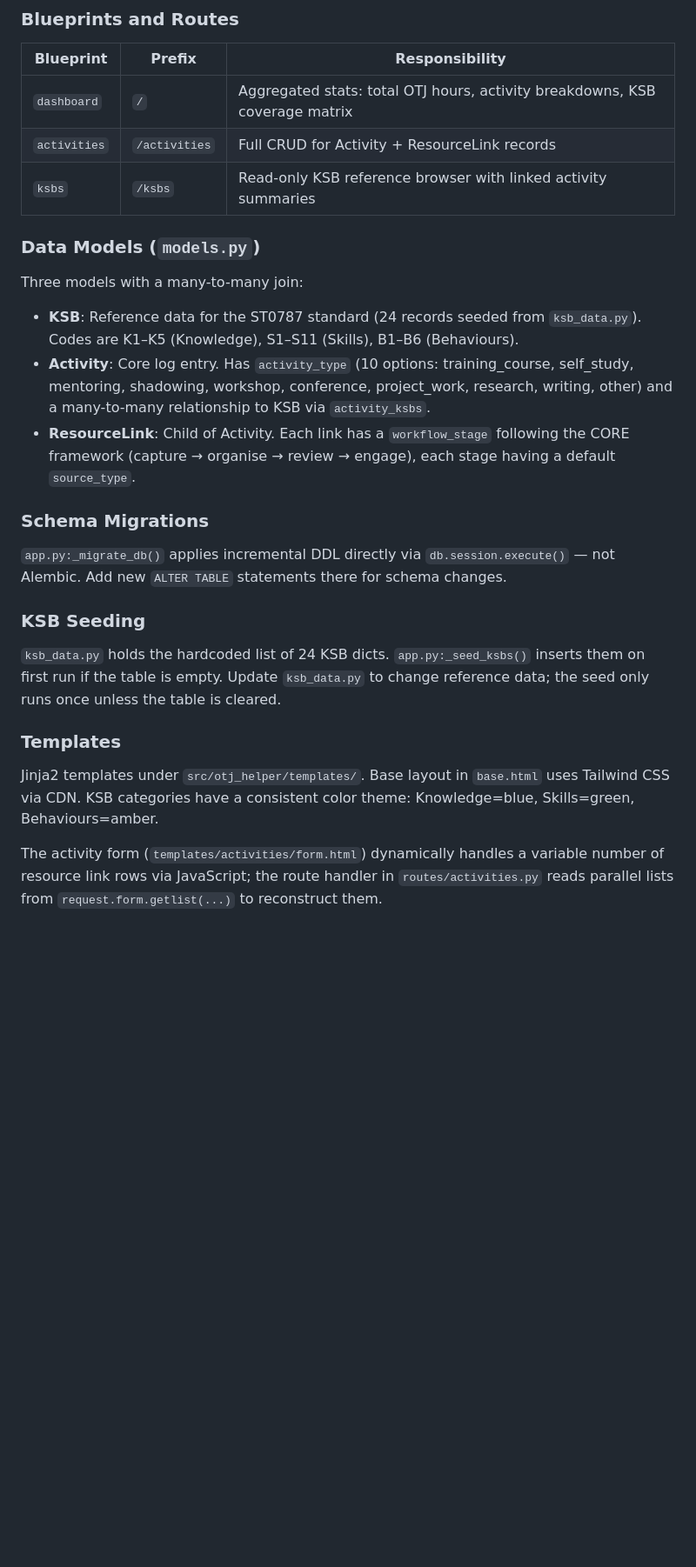
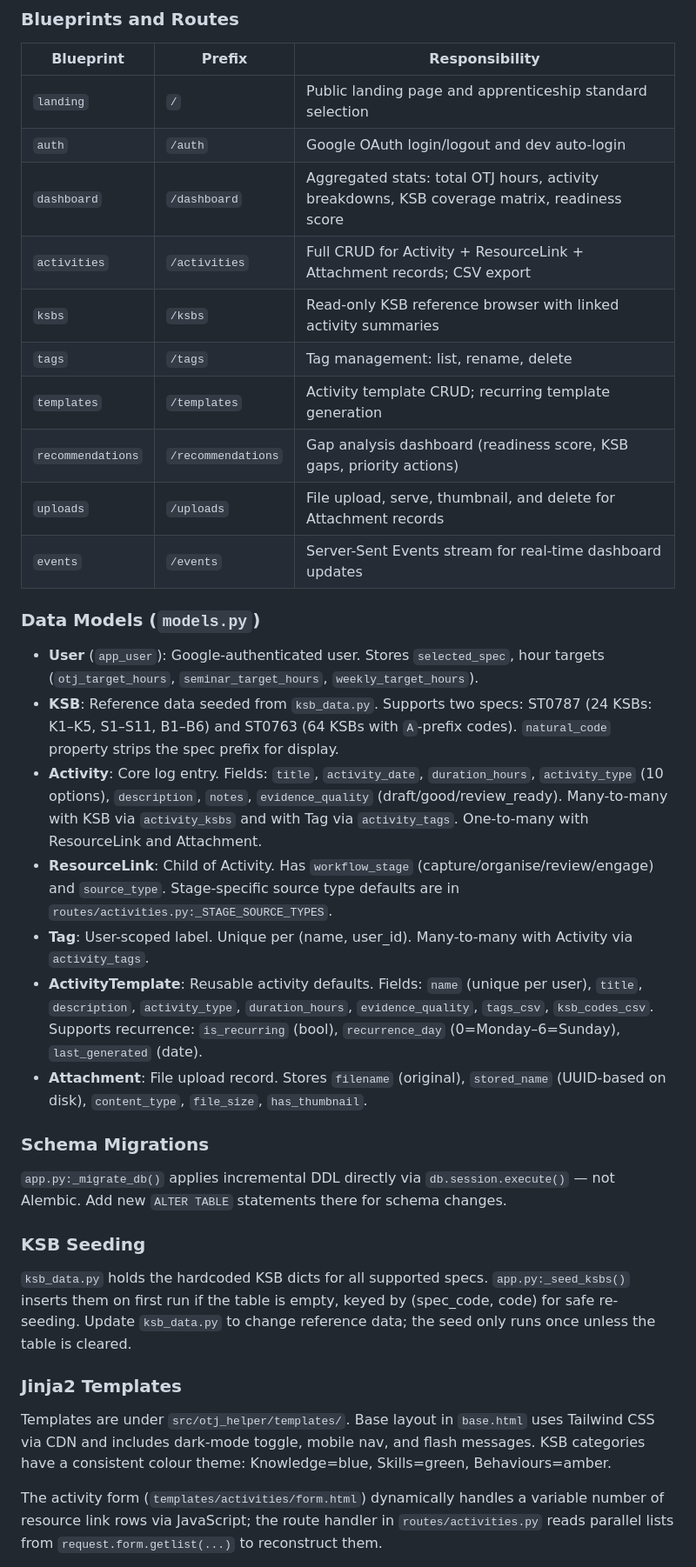
Before and after one commit to timburke55/apprenticeship-otj-helper, a Markdown page: CLAUDE.md, the part around one of its changes. Shown at 87% size. Drawn GitHub-style; blank space fills up the shorter version.

```diff
--- a/CLAUDE.md
+++ b/CLAUDE.md
@@ -31,17 +31,26 @@ Flask app using the application factory pattern (`src/otj_helper/app.py`). The f
 
 | Blueprint | Prefix | Responsibility |
 |-----------|--------|----------------|
-| `dashboard` | `/` | Aggregated stats: total OTJ hours, activity breakdowns, KSB coverage matrix |
-| `activities` | `/activities` | Full CRUD for Activity + ResourceLink records |
+| `landing` | `/` | Public landing page and apprenticeship standard selection |
+| `auth` | `/auth` | Google OAuth login/logout and dev auto-login |
+| `dashboard` | `/dashboard` | Aggregated stats: total OTJ hours, activity breakdowns, KSB coverage matrix, readiness score |
+| `activities` | `/activities` | Full CRUD for Activity + ResourceLink + Attachment records; CSV export |
 | `ksbs` | `/ksbs` | Read-only KSB reference browser with linked activity summaries |
+| `tags` | `/tags` | Tag management: list, rename, delete |
+| `templates` | `/templates` | Activity template CRUD; recurring template generation |
+| `recommendations` | `/recommendations` | Gap analysis dashboard (readiness score, KSB gaps, priority actions) |
+| `uploads` | `/uploads` | File upload, serve, thumbnail, and delete for Attachment records |
+| `events` | `/events` | Server-Sent Events stream for real-time dashboard updates |
 
 ### Data Models (`models.py`)
 
-Three models with a many-to-many join:
-
-- **KSB**: Reference data for the ST0787 standard (24 records seeded from `ksb_data.py`). Codes are K1–K5 (Knowledge), S1–S11 (Skills), B1–B6 (Behaviours).
-- **Activity**: Core log entry. Has `activity_type` (10 options: training_course, self_study, mentoring, shadowing, workshop, conference, project_work, research, writing, other) and a many-to-many relationship to KSB via `activity_ksbs`.
-- **ResourceLink**: Child of Activity. Each link has a `workflow_stage` following the CORE framework (capture → organise → review → engage), each stage having a default `source_type`.
+- **User** (`app_user`): Google-authenticated user. Stores `selected_spec`, hour targets (`otj_target_hours`, `seminar_target_hours`, `weekly_target_hours`).
+- **KSB**: Reference data seeded from `ksb_data.py`. Supports two specs: ST0787 (24 KSBs: K1–K5, S1–S11, B1–B6) and ST0763 (64 KSBs with `A`-prefix codes). `natural_code` property strips the spec prefix for display.
+- **Activity**: Core log entry. Fields: `title`, `activity_date`, `duration_hours`, `activity_type` (10 options), `description`, `notes`, `evidence_quality` (draft/good/review_ready). Many-to-many with KSB via `activity_ksbs` and with Tag via `activity_tags`. One-to-many with ResourceLink and Attachment.
+- **ResourceLink**: Child of Activity. Has `workflow_stage` (capture/organise/review/engage) and `source_type`. Stage-specific source type defaults are in `routes/activities.py:_STAGE_SOURCE_TYPES`.
+- **Tag**: User-scoped label. Unique per (name, user_id). Many-to-many with Activity via `activity_tags`.
+- **ActivityTemplate**: Reusable activity defaults. Fields: `name` (unique per user), `title`, `description`, `activity_type`, `duration_hours`, `evidence_quality`, `tags_csv`, `ksb_codes_csv`. Supports recurrence: `is_recurring` (bool), `recurrence_day` (0=Monday–6=Sunday), `last_generated` (date).
+- **Attachment**: File upload record. Stores `filename` (original), `stored_name` (UUID-based on disk), `content_type`, `file_size`, `has_thumbnail`.
 
 ### Schema Migrations
 
@@ -49,11 +58,11 @@ Three models with a many-to-many join:
 
 ### KSB Seeding
 
-`ksb_data.py` holds the hardcoded list of 24 KSB dicts. `app.py:_seed_ksbs()` inserts them on first run if the table is empty. Update `ksb_data.py` to change reference data; the seed only runs once unless the table is cleared.
+`ksb_data.py` holds the hardcoded KSB dicts for all supported specs. `app.py:_seed_ksbs()` inserts them on first run if the table is empty, keyed by (spec_code, code) for safe re-seeding. Update `ksb_data.py` to change reference data; the seed only runs once unless the table is cleared.
 
-### Templates
+### Jinja2 Templates
 
-Jinja2 templates under `src/otj_helper/templates/`. Base layout in `base.html` uses Tailwind CSS via CDN. KSB categories have a consistent color theme: Knowledge=blue, Skills=green, Behaviours=amber.
+Templates are under `src/otj_helper/templates/`. Base layout in `base.html` uses Tailwind CSS via CDN and includes dark-mode toggle, mobile nav, and flash messages. KSB categories have a consistent colour theme: Knowledge=blue, Skills=green, Behaviours=amber.
 
 The activity form (`templates/activities/form.html`) dynamically handles a variable number of resource link rows via JavaScript; the route handler in `routes/activities.py` reads parallel lists from `request.form.getlist(...)` to reconstruct them.
 
```
Also changed, not shown: other parts of CLAUDE.md (+39 -0 lines), docs/user-guide.md (added, +382 -0 lines).
